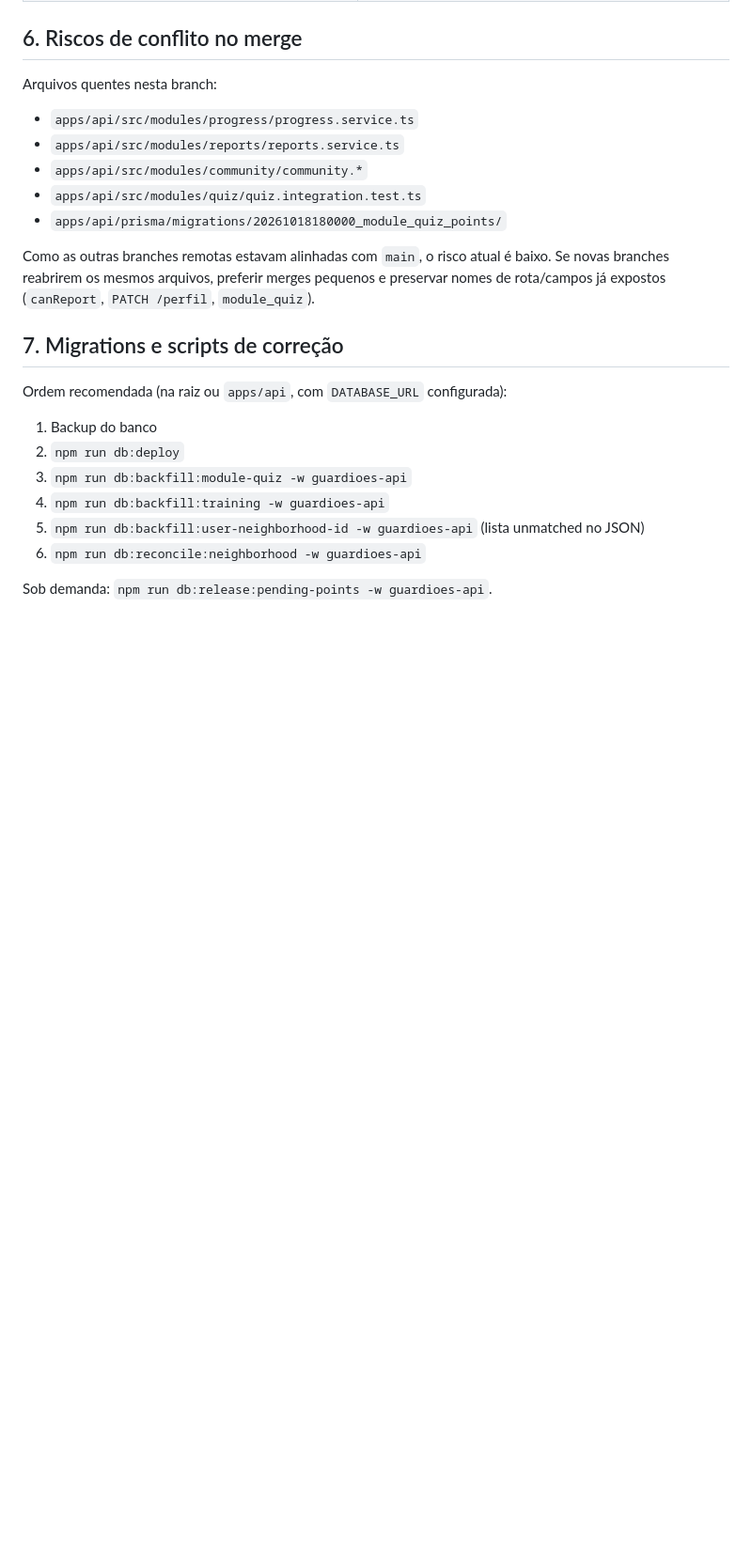
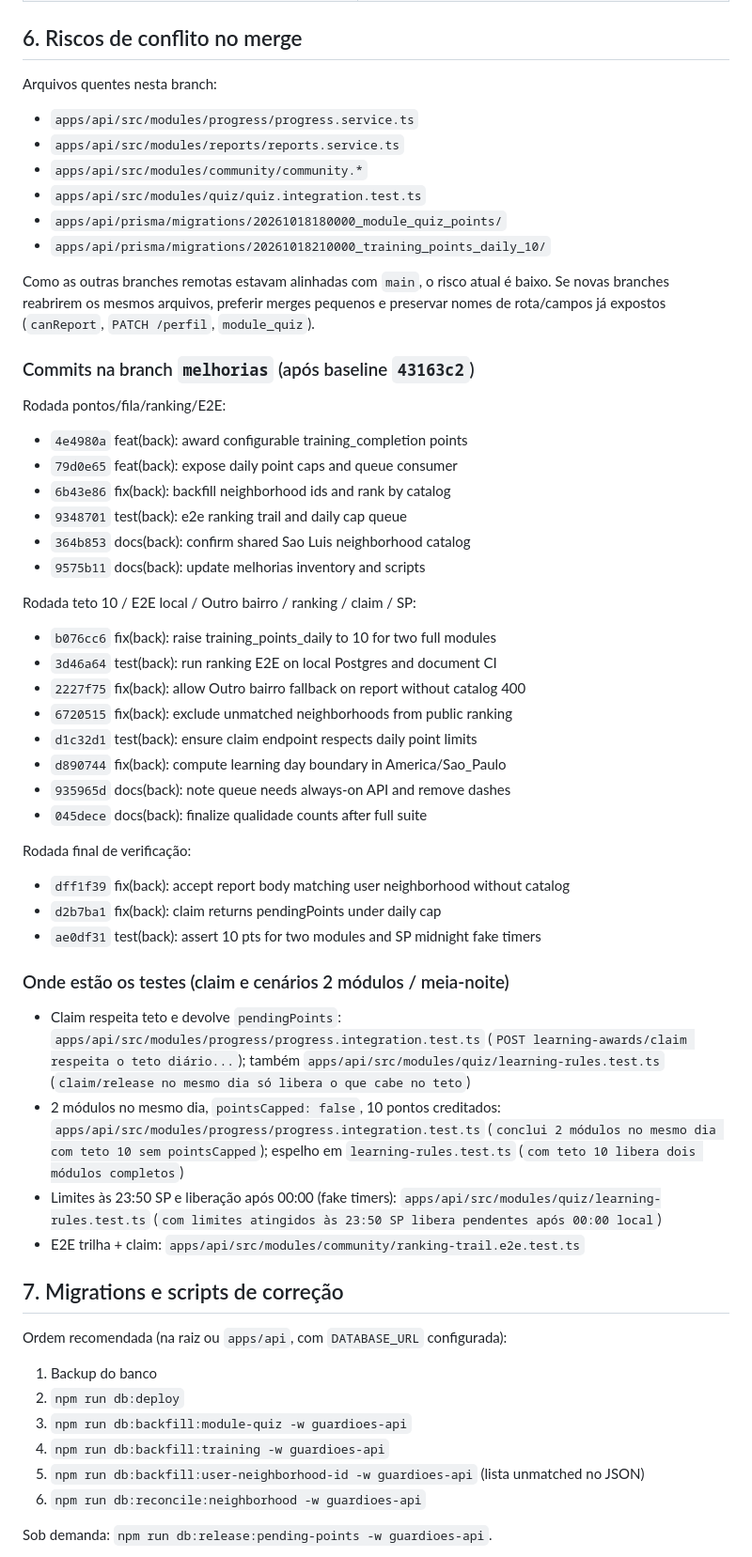
Before and after one commit to ismaelnetodev/equatorial-guardioes-api, a Markdown page: docs/MELHORIAS_BACKEND.md, the part around one of its changes. Shown at 94% size. Rendered like a GitHub page; blank space fills up the shorter version.

Commit message:
docs(back): list commits, migration and test file locations

```diff
--- a/docs/MELHORIAS_BACKEND.md
+++ b/docs/MELHORIAS_BACKEND.md
@@ -167,8 +167,44 @@ Arquivos quentes nesta branch:
 - `apps/api/src/modules/community/community.*`
 - `apps/api/src/modules/quiz/quiz.integration.test.ts`
 - `apps/api/prisma/migrations/20261018180000_module_quiz_points/`
+- `apps/api/prisma/migrations/20261018210000_training_points_daily_10/`
 
 Como as outras branches remotas estavam alinhadas com `main`, o risco atual é baixo. Se novas branches reabrirem os mesmos arquivos, preferir merges pequenos e preservar nomes de rota/campos já expostos (`canReport`, `PATCH /perfil`, `module_quiz`).
+
+### Commits na branch `melhorias` (após baseline `43163c2`)
+
+Rodada pontos/fila/ranking/E2E:
+
+- `4e4980a` feat(back): award configurable training_completion points
+- `79d0e65` feat(back): expose daily point caps and queue consumer
+- `6b43e86` fix(back): backfill neighborhood ids and rank by catalog
+- `9348701` test(back): e2e ranking trail and daily cap queue
+- `364b853` docs(back): confirm shared Sao Luis neighborhood catalog
+- `9575b11` docs(back): update melhorias inventory and scripts
+
+Rodada teto 10 / E2E local / Outro bairro / ranking / claim / SP:
+
+- `b076cc6` fix(back): raise training_points_daily to 10 for two full modules
+- `3d46a64` test(back): run ranking E2E on local Postgres and document CI
+- `2227f75` fix(back): allow Outro bairro fallback on report without catalog 400
+- `6720515` fix(back): exclude unmatched neighborhoods from public ranking
+- `d1c32d1` test(back): ensure claim endpoint respects daily point limits
+- `d890744` fix(back): compute learning day boundary in America/Sao_Paulo
+- `935965d` docs(back): note queue needs always-on API and remove dashes
+- `045dece` docs(back): finalize qualidade counts after full suite
+
+Rodada final de verificação:
+
+- `dff1f39` fix(back): accept report body matching user neighborhood without catalog
+- `d2b7ba1` fix(back): claim returns pendingPoints under daily cap
+- `ae0df31` test(back): assert 10 pts for two modules and SP midnight fake timers
+
+### Onde estão os testes (claim e cenários 2 módulos / meia-noite)
+
+- Claim respeita teto e devolve `pendingPoints`: `apps/api/src/modules/progress/progress.integration.test.ts` (`POST learning-awards/claim respeita o teto diário...`); também `apps/api/src/modules/quiz/learning-rules.test.ts` (`claim/release no mesmo dia só libera o que cabe no teto`)
+- 2 módulos no mesmo dia, `pointsCapped: false`, 10 pontos creditados: `apps/api/src/modules/progress/progress.integration.test.ts` (`conclui 2 módulos no mesmo dia com teto 10 sem pointsCapped`); espelho em `learning-rules.test.ts` (`com teto 10 libera dois módulos completos`)
+- Limites às 23:50 SP e liberação após 00:00 (fake timers): `apps/api/src/modules/quiz/learning-rules.test.ts` (`com limites atingidos às 23:50 SP libera pendentes após 00:00 local`)
+- E2E trilha + claim: `apps/api/src/modules/community/ranking-trail.e2e.test.ts`
 
 ## 7. Migrations e scripts de correção
 
```
Also changed, not shown: other parts of docs/MELHORIAS_BACKEND.md (+2 -1 lines).
